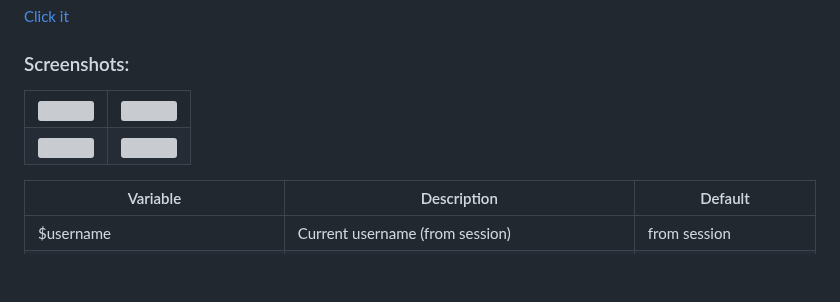
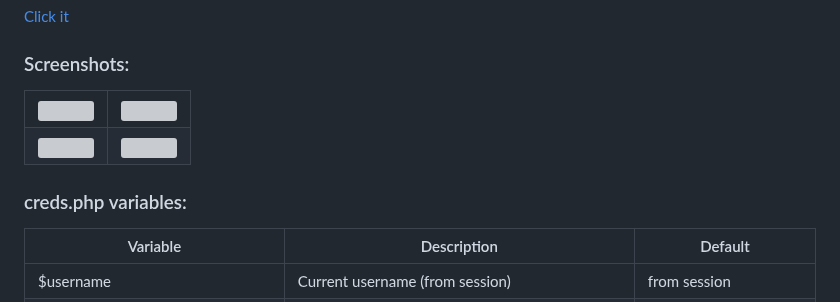
Before and after one commit to rootmax84/RedBox-Telemetry, a Markdown page: README.md, the part around the change. Drawn GitHub-style; blank space fills up the shorter version; grey boxes are pictures that could not be loaded.

```diff
--- a/README.md
+++ b/README.md
@@ -159,6 +159,8 @@ INLINE FALLBACK (Redis disabled or unavailable):
   </tr>
 </table>
 
+### creds.php variables:
+
 | Variable | Description | Default |
 |----------|-------------|---------|
 | $username | Current username (from session) | from session |
```
